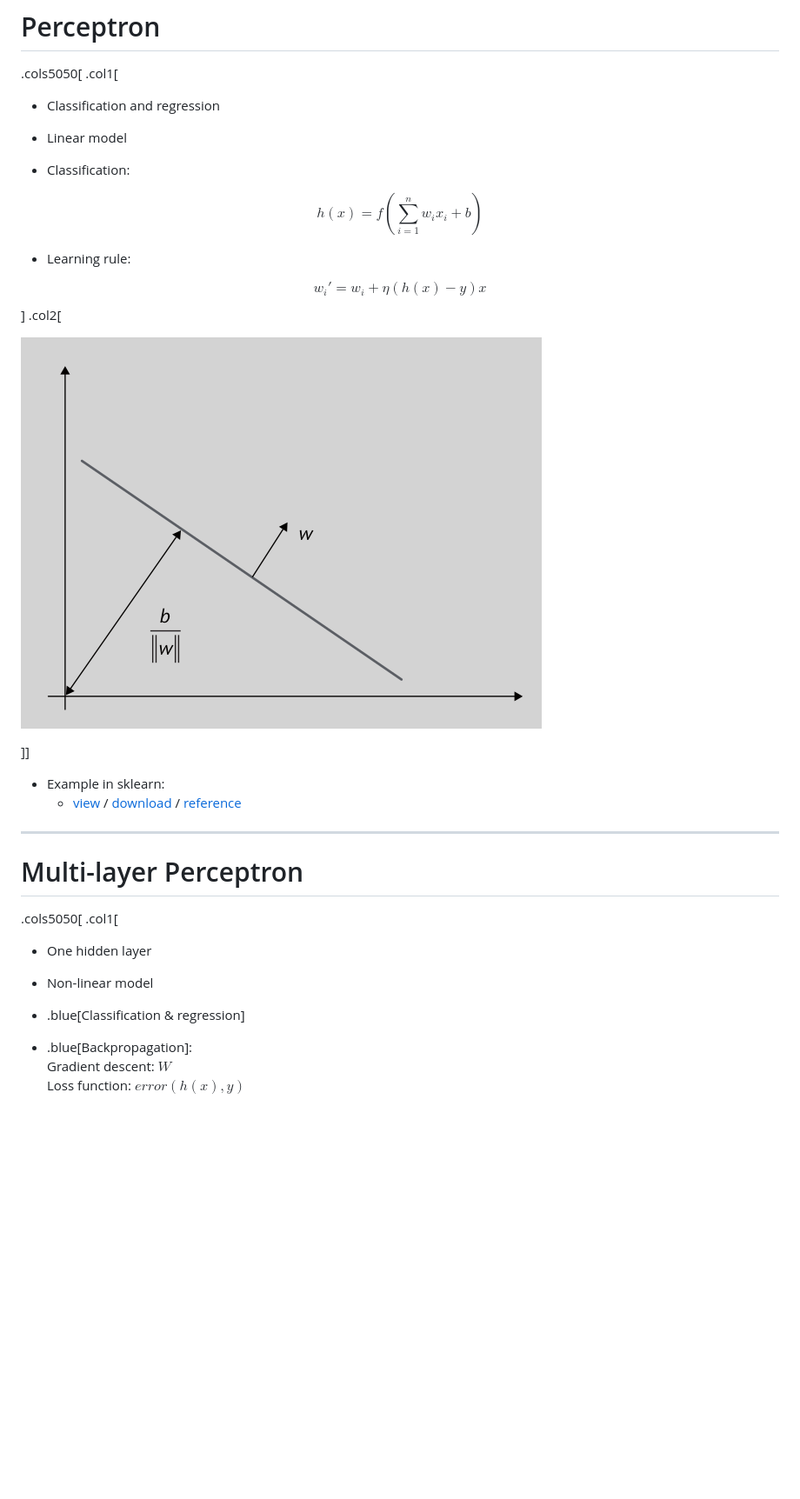
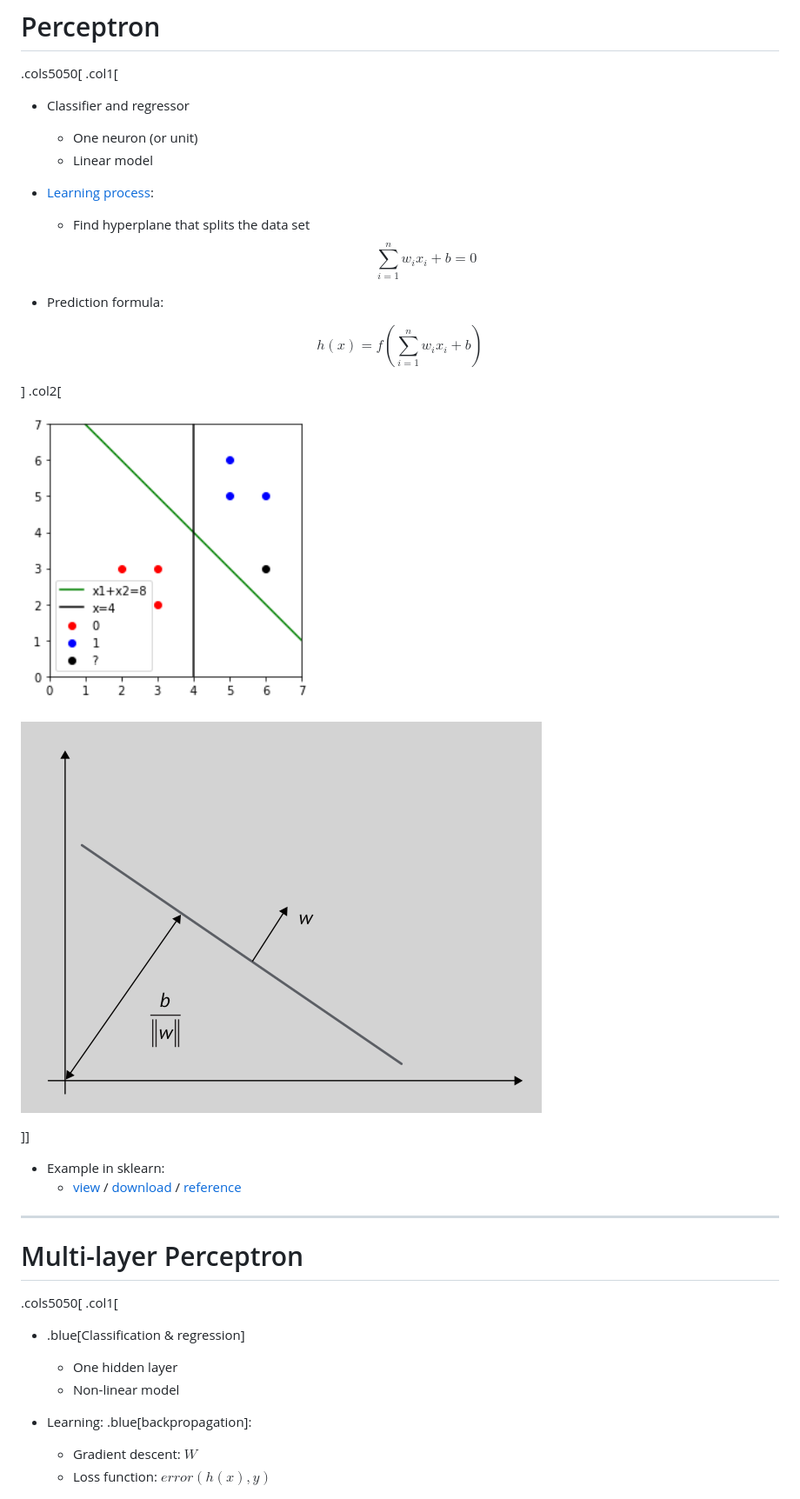
Before and after one commit to gebakx/ml-games, a Markdown page: readme.md, the part around the change printed below. Shown: that part at 87% size. GitHub-like rendering; pictures changed too: figures/hyperplane2.png (added); blank space fills up the shorter version.

Commit message:
NNs

```diff
--- a/readme.md
+++ b/readme.md
@@ -768,22 +768,24 @@ class: left, middle, inverse
 
 .cols5050[
 .col1[
+- Classifier and regressor
+  - One neuron (or unit)
+  - Linear model
 
-- Classification and regression
+- [Learning process](https://towardsdatascience.com/perceptron-learning-algorithm-d5db0deab975):
+  - Find hyperplane that splits the data set
+$$\sum_{i=1}^nw_ix_i+b=0$$
 
-- Linear model
-
-- Classification:
+- Prediction formula:
 
 $$h(x)=f(\sum_{i=1}^n w_i x_i + b)$$
 
-- Learning rule:
-
-$$w_i'=w_i+\eta(h(x)-y)x$$
 ]
 .col2[
 
-![:scale 100%](figures/hyperplane.png)
+![:scale 80%](figures/hyperplane2.png)
+
+![:scale 80%](figures/hyperplane.png)
 
 ]]
 
@@ -796,15 +798,13 @@ $$w_i'=w_i+\eta(h(x)-y)x$$
 
 .cols5050[
 .col1[
-- One hidden layer
+- .blue[Classification & regression]
+  - One hidden layer
+  - Non-linear model
 
-- Non-linear model
-
-- .blue[Classification & regression]
-
-- .blue[Backpropagation]: <br>
-Gradient descent: $W$ <br>
-Loss function: $error(h(x),y)$
+- Learning: .blue[backpropagation]: <br>
+  - Gradient descent: $W$ <br>
+  - Loss function: $error(h(x),y)$
 
 .center[![:scale 90%](figures/GradientDescent.png)]
 .center[[source](http://tuxar.uk/brief-introduction-artificial-neural-networks/)]
```
Also changed, not shown: other parts of readme.md (+8 -0 lines), figures/2classification.png (added), figures/mlp.jpg (added).
